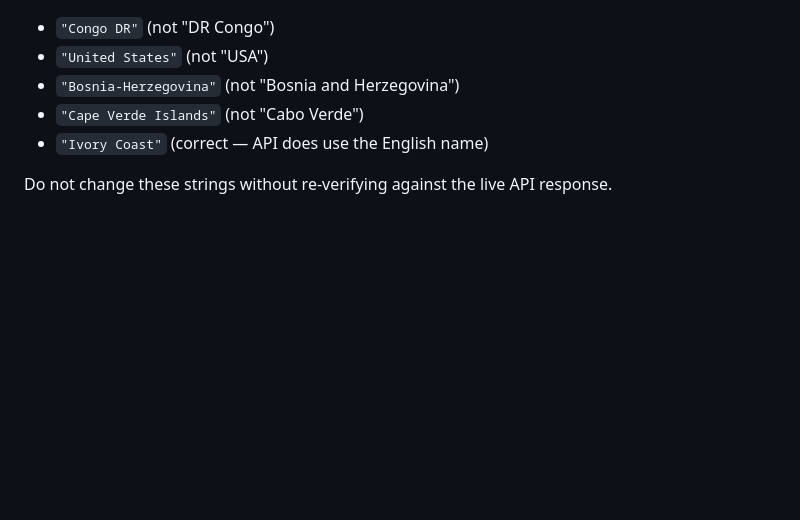
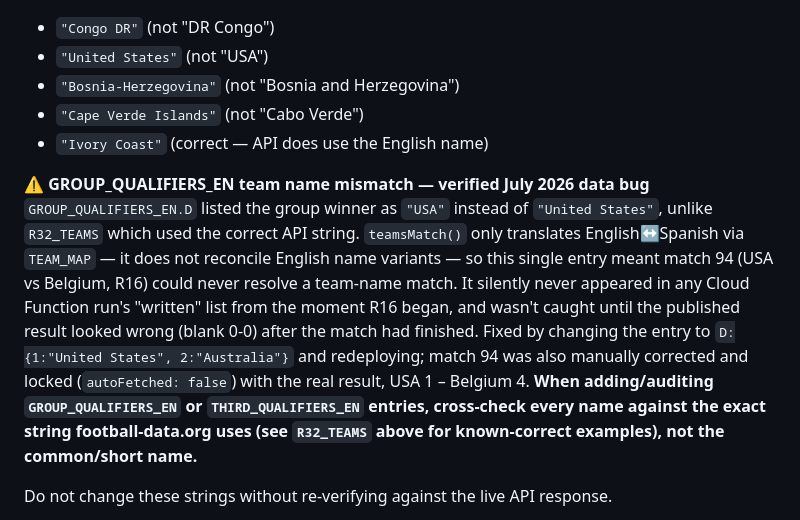
Before and after one commit to DRUMCARL05/fifa2026, a Markdown page: INSTRUCTIONS.md, the part around the change. Drawn GitHub-style; blank space fills up the shorter version.

```diff
--- a/INSTRUCTIONS.md
+++ b/INSTRUCTIONS.md
@@ -468,6 +468,21 @@ Several names differ from what you might expect:
 - `"Cape Verde Islands"` (not "Cabo Verde")
 - `"Ivory Coast"` (correct — API does use the English name)
 
+**⚠️ GROUP_QUALIFIERS_EN team name mismatch — verified July 2026 data bug**
+`GROUP_QUALIFIERS_EN.D` listed the group winner as `"USA"` instead of `"United
+States"`, unlike `R32_TEAMS` which used the correct API string. `teamsMatch()`
+only translates English↔Spanish via `TEAM_MAP` — it does not reconcile English
+name variants — so this single entry meant match 94 (USA vs Belgium, R16)
+could never resolve a team-name match. It silently never appeared in any
+Cloud Function run's "written" list from the moment R16 began, and wasn't
+caught until the published result looked wrong (blank 0-0) after the match had
+finished. Fixed by changing the entry to `D:{1:"United States", 2:"Australia"}`
+and redeploying; match 94 was also manually corrected and locked
+(`autoFetched: false`) with the real result, USA 1 – Belgium 4. **When
+adding/auditing `GROUP_QUALIFIERS_EN` or `THIRD_QUALIFIERS_EN` entries,
+cross-check every name against the exact string football-data.org uses (see
+`R32_TEAMS` above for known-correct examples), not the common/short name.**
+
 Do not change these strings without re-verifying against the live API response.
 
 **Why is `index.html` bilingual but `admin.html` isn't?**
```
